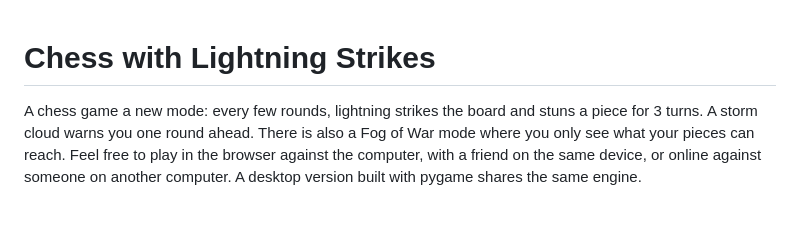
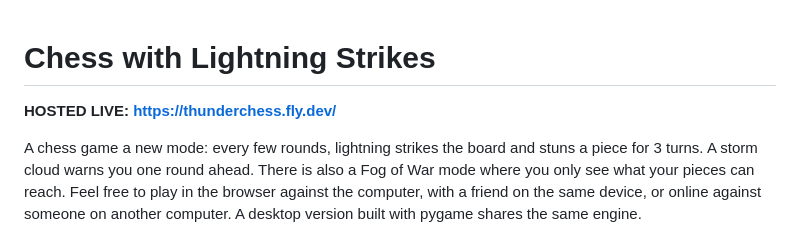
Before and after one commit to 5jayarama/ModifiedChessGameWithLightningStrikes, a Markdown page: README.md, the part around the change. GitHub-like rendering; blank space fills up the shorter version.

```diff
--- a/README.md
+++ b/README.md
@@ -1,4 +1,6 @@
 # Chess with Lightning Strikes
+
+**HOSTED LIVE: https://thunderchess.fly.dev/**
 
 A chess game a new mode: every few rounds, lightning strikes the board and stuns a piece for 3 turns. A storm cloud warns you one round ahead. There is also a Fog of War mode where you only see what your pieces can reach. Feel free to play in the browser against the computer, with a friend on the same device, or online against someone on another computer. A desktop version built with pygame shares the same engine.
 
```
